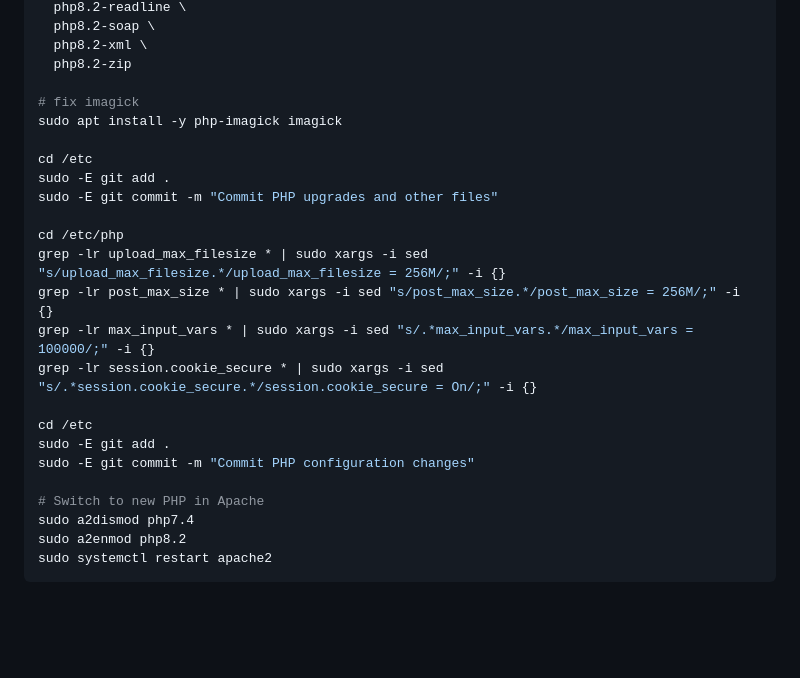
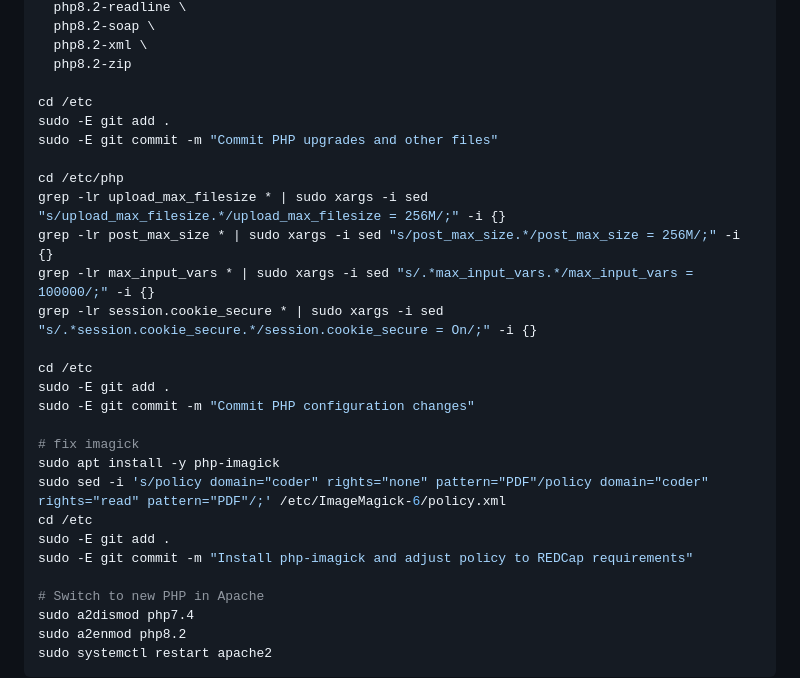
Before and after one commit to ctsit/redcap_deployment, a Markdown page: README.md, the part around the change. GitHub-like rendering; blank space fills up the shorter version.

Commit message:
Adjust the imagick policy in the PHP8.2 upgrade procedure

```diff
--- a/README.md
+++ b/README.md
@@ -297,9 +297,6 @@ sudo apt install -y libapache2-mod-php8.2 \
   php8.2-xml \
   php8.2-zip
 
-# fix imagick
-sudo apt install -y php-imagick imagick
-
 cd /etc
 sudo -E git add .
 sudo -E git commit -m "Commit PHP upgrades and other files"
@@ -313,6 +310,13 @@ grep -lr session.cookie_secure * | sudo xargs -i sed "s/.*session.cookie_secure.
 cd /etc
 sudo -E git add .
 sudo -E git commit -m "Commit PHP configuration changes"
+
+# fix imagick
+sudo apt install -y php-imagick
+sudo sed -i 's/policy domain="coder" rights="none" pattern="PDF"/policy domain="coder" rights="read" pattern="PDF"/;' /etc/ImageMagick-6/policy.xml
+cd /etc
+sudo -E git add .
+sudo -E git commit -m "Install php-imagick and adjust policy to REDCap requirements"
 
 # Switch to new PHP in Apache
 sudo a2dismod php7.4
```
